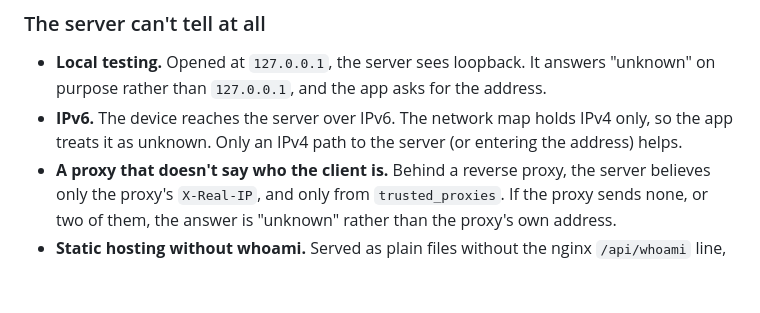
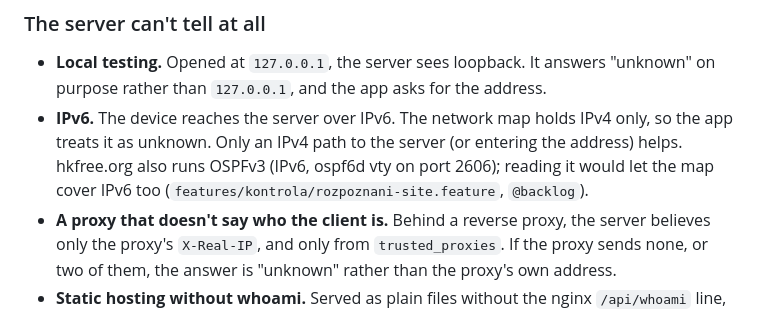
Before and after one commit to HKFree/diagnostika, a Markdown page: docs/explanation/member-address.md, the part around the change. GitHub-like rendering; blank space fills up the shorter version.

Commit message:
docs: OSPFv3 (port 2606) as the way to cover IPv6 members (cs/en)
Co-Authored-By: Claude Opus 5.5 <noreply@anthropic.com>

```diff
--- a/docs/explanation/member-address.md
+++ b/docs/explanation/member-address.md
@@ -29,7 +29,9 @@ precedence over the detected one.
   the address.
 - **IPv6.** The device reaches the server over IPv6. The network map holds
   IPv4 only, so the app treats it as unknown. Only an IPv4 path to the server
-  (or entering the address) helps.
+  (or entering the address) helps. hkfree.org also runs OSPFv3 (IPv6, ospf6d
+  vty on port 2606); reading it would let the map cover IPv6 too
+  (`features/kontrola/rozpoznani-site.feature`, `@backlog`).
 - **A proxy that doesn't say who the client is.** Behind a reverse proxy,
   the server believes only the proxy's `X-Real-IP`, and only from
   `trusted_proxies`. If the proxy sends none, or two of them, the answer is
```
Also changed, not shown: 1 other file.
